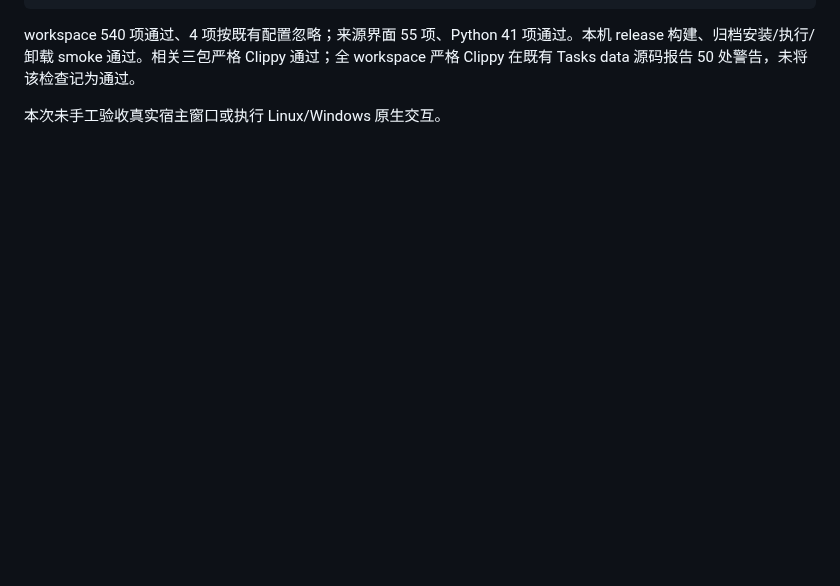
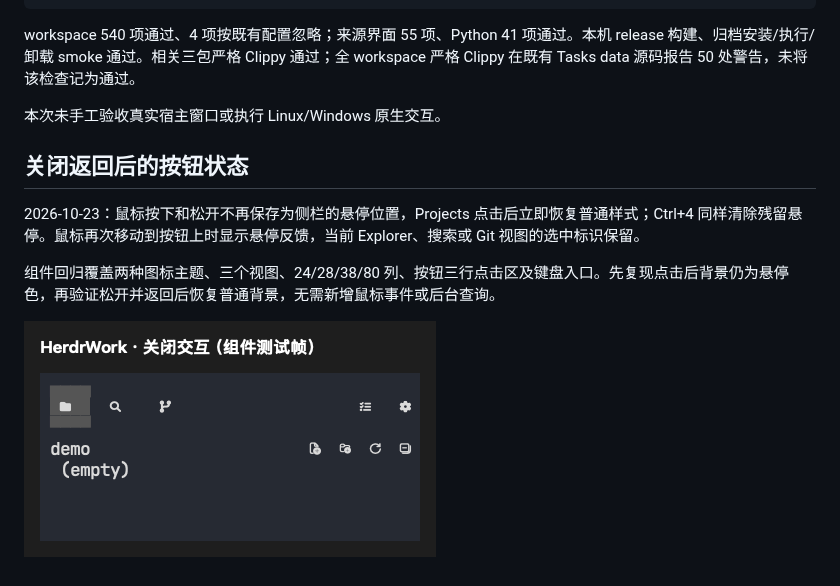
Before and after one commit to JTBlink/herdr-work, a Markdown page: docs/verification/projects-entry.md, the part around the change. Drawn GitHub-style; pictures changed too: docs/verification/ui-projects-idle-after-click.png (added); blank space fills up the shorter version.

```diff
--- a/docs/verification/projects-entry.md
+++ b/docs/verification/projects-entry.md
@@ -30,3 +30,11 @@ python3 scripts/smoke.py --archives .scratch/projects-entry-package
 workspace 540 项通过、4 项按既有配置忽略；来源界面 55 项、Python 41 项通过。本机 release 构建、归档安装/执行/卸载 smoke 通过。相关三包严格 Clippy 通过；全 workspace 严格 Clippy 在既有 Tasks data 源码报告 50 处警告，未将该检查记为通过。
 
 本次未手工验收真实宿主窗口或执行 Linux/Windows 原生交互。
+
+## 关闭返回后的按钮状态
+
+2026-10-23：鼠标按下和松开不再保存为侧栏的悬停位置，Projects 点击后立即恢复普通样式；Ctrl+4 同样清除残留悬停。鼠标再次移动到按钮上时显示悬停反馈，当前 Explorer、搜索或 Git 视图的选中标识保留。
+
+组件回归覆盖两种图标主题、三个视图、24/28/38/80 列、按钮三行点击区及键盘入口。先复现点击后背景仍为悬停色，再验证松开并返回后恢复普通背景，无需新增鼠标事件或后台查询。
+
+![Projects 点击后恢复普通样式的组件测试帧](ui-projects-idle-after-click.png)
```
Also changed, not shown: CHANGELOG.md (+1 -0 lines), 3 other files.
